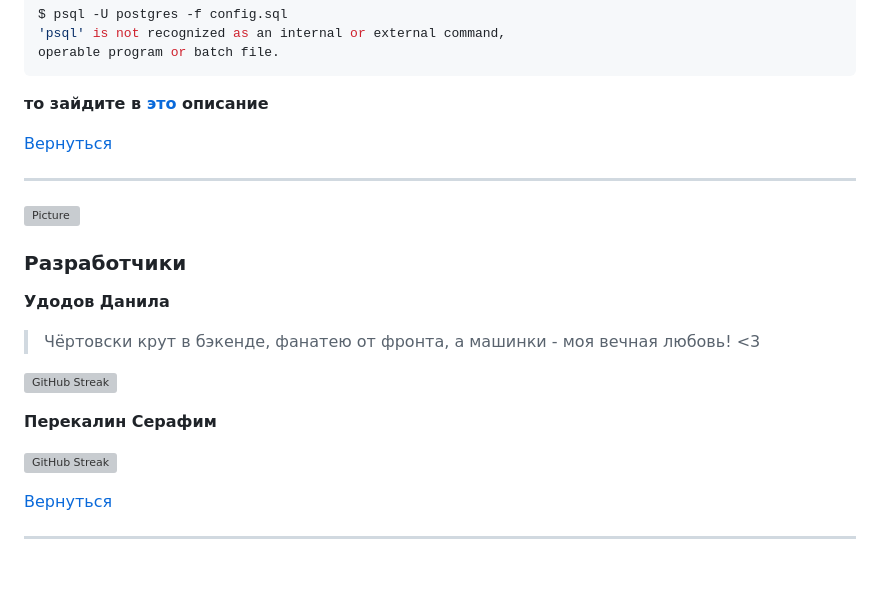
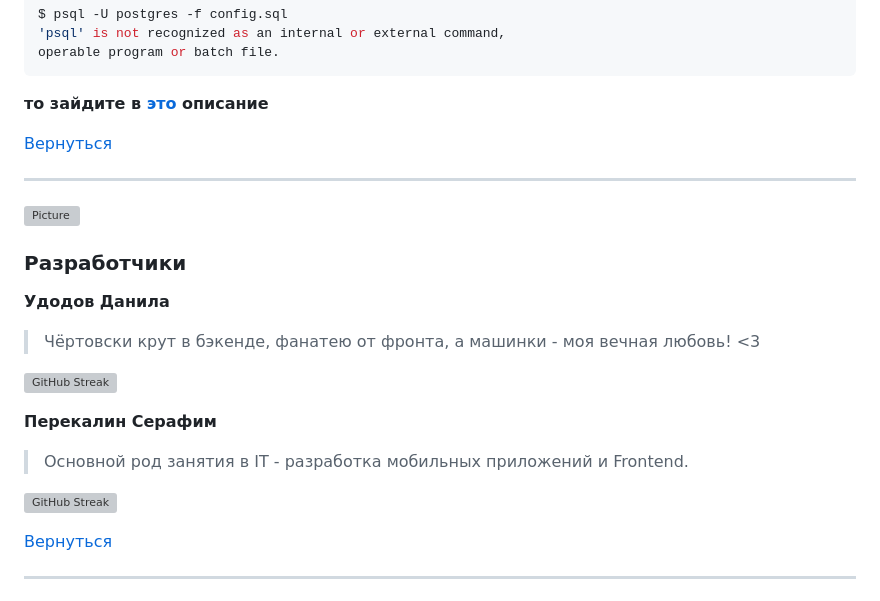
Before and after one commit to AsQqqq/culturo, a Markdown page: README.md, the part around one of its changes. Drawn GitHub-style; blank space fills up the shorter version; grey boxes are pictures that could not be loaded.

Commit message:
правка

```diff
--- a/README.md
+++ b/README.md
@@ -137,10 +138,10 @@ operable program or batch file.
 
 **то зайдите в [это](https://github.com/AsQqqq/culturo/blob/master/GitAssets/MD/ERROR.md#ошибка-команды-psql) описание**
 
+
 [Вернуться](#путеводитель)
 
 ---
-
 
 [![Picture](https://github.com/AsQqqq/culturo/blob/master/GitAssets/image/3.png?raw=true)](#культуро)
 
@@ -155,14 +156,14 @@ operable program or batch file.
 
 **Перекалин Серафим**
 
+> Основной род занятия в IT - разработка мобильных приложений и Frontend.
+
 [![GitHub Streak](http://github-readme-streak-stats.herokuapp.com?user=blazzzhenny&border_radius=3&locale=ru&mode=weekly)](https://github.com/blazzzhenny)
-
 
 
 [Вернуться](#путеводитель)
 
 ---
-
 
 [![Picture](https://github.com/AsQqqq/culturo/blob/master/GitAssets/image/6.png?raw=true)](#культуро)
 
```
Also changed, not shown: other parts of README.md (+1 -0 lines).
